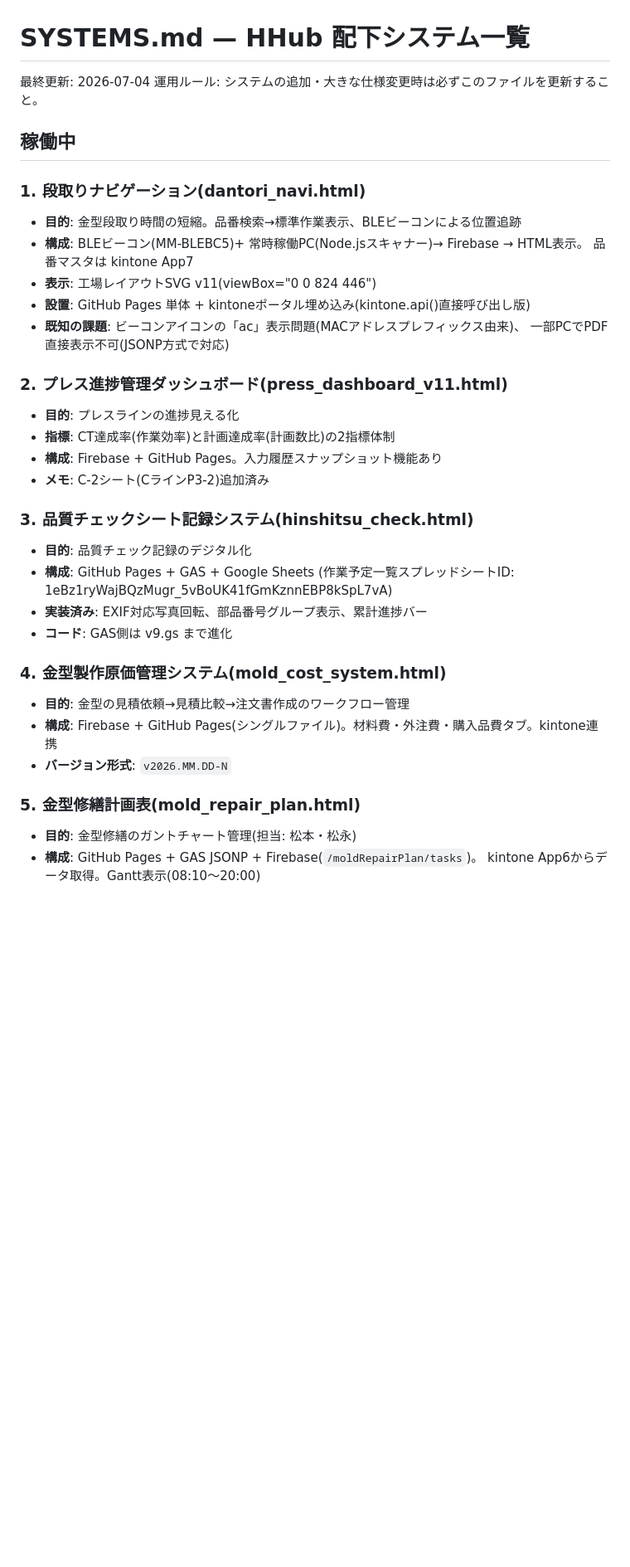
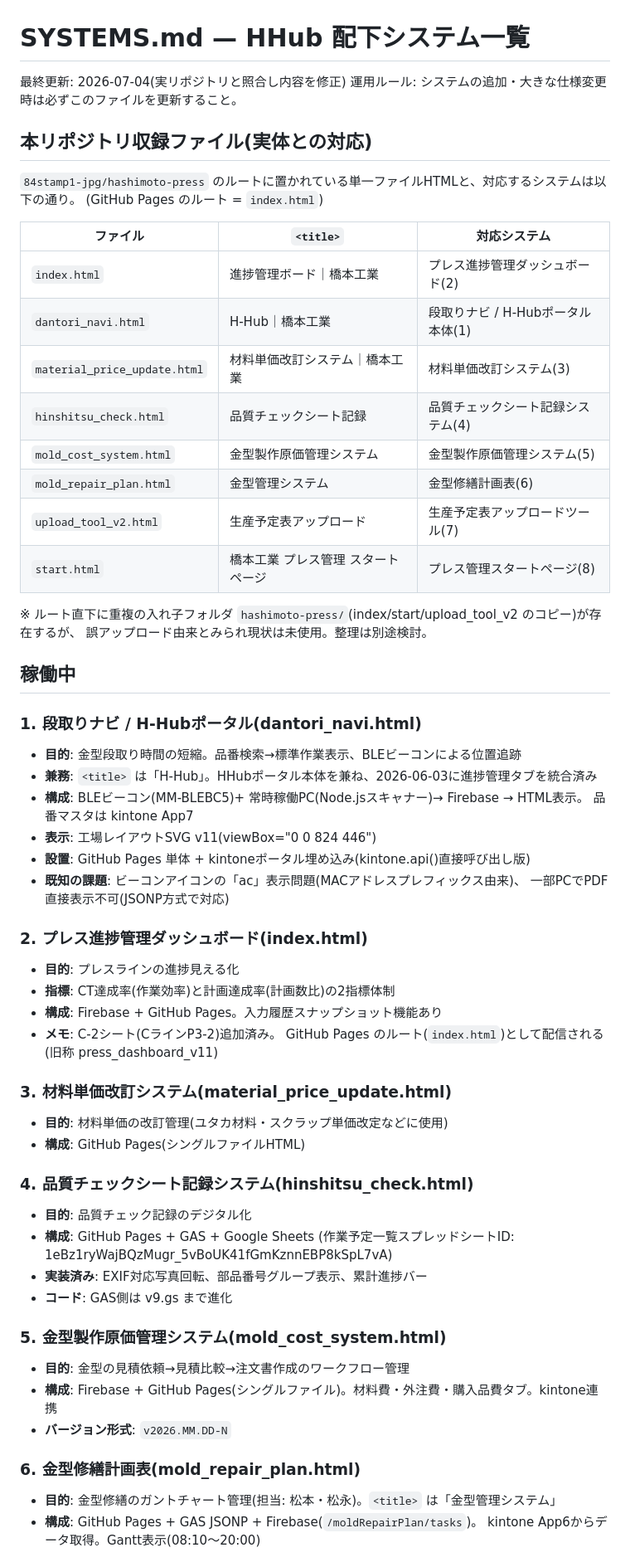
Before and after one commit to 84stamp1-jpg/hashimoto-press, a Markdown page: docs/SYSTEMS.md, the part around one of its changes. Shown at 83% size. GitHub-like rendering; blank space fills up the shorter version.

```diff
--- a/SYSTEMS.md
+++ b/docs/SYSTEMS.md
@@ -1,12 +1,32 @@
 # SYSTEMS.md — HHub 配下システム一覧
 
-最終更新: 2026-07-04
+最終更新: 2026-07-04(実リポジトリと照合し内容を修正)
 運用ルール: システムの追加・大きな仕様変更時は必ずこのファイルを更新すること。
+
+## 本リポジトリ収録ファイル(実体との対応)
+
+`84stamp1-jpg/hashimoto-press` のルートに置かれている単一ファイルHTMLと、対応するシステムは以下の通り。
+(GitHub Pages のルート = `index.html`)
+
+| ファイル | `<title>` | 対応システム |
+|----------|-----------|--------------|
+| `index.html` | 進捗管理ボード｜橋本工業 | プレス進捗管理ダッシュボード(2) |
+| `dantori_navi.html` | H-Hub｜橋本工業 | 段取りナビ / H-Hubポータル本体(1) |
+| `material_price_update.html` | 材料単価改訂システム｜橋本工業 | 材料単価改訂システム(3) |
+| `hinshitsu_check.html` | 品質チェックシート記録 | 品質チェックシート記録システム(4) |
+| `mold_cost_system.html` | 金型製作原価管理システム | 金型製作原価管理システム(5) |
+| `mold_repair_plan.html` | 金型管理システム | 金型修繕計画表(6) |
+| `upload_tool_v2.html` | 生産予定表アップロード | 生産予定表アップロードツール(7) |
+| `start.html` | 橋本工業 プレス管理 スタートページ | プレス管理スタートページ(8) |
+
+※ ルート直下に重複の入れ子フォルダ `hashimoto-press/`(index/start/upload_tool_v2 のコピー)が存在するが、
+  誤アップロード由来とみられ現状は未使用。整理は別途検討。
 
 ## 稼働中
 
-### 1. 段取りナビゲーション(dantori_navi.html)
+### 1. 段取りナビ / H-Hubポータル(dantori_navi.html)
 - **目的**: 金型段取り時間の短縮。品番検索→標準作業表示、BLEビーコンによる位置追跡
+- **兼務**: `<title>` は「H-Hub」。HHubポータル本体を兼ね、2026-06-03に進捗管理タブを統合済み
 - **構成**: BLEビーコン(MM-BLEBC5)+ 常時稼働PC(Node.jsスキャナー)→ Firebase → HTML表示。
   品番マスタは kintone App7
 - **表示**: 工場レイアウトSVG v11(viewBox="0 0 824 446")
@@ -14,26 +34,31 @@
 - **既知の課題**: ビーコンアイコンの「ac」表示問題(MACアドレスプレフィックス由来)、
   一部PCでPDF直接表示不可(JSONP方式で対応)
 
-### 2. プレス進捗管理ダッシュボード(press_dashboard_v11.html)
+### 2. プレス進捗管理ダッシュボード(index.html)
 - **目的**: プレスラインの進捗見える化
 - **指標**: CT達成率(作業効率)と計画達成率(計画数比)の2指標体制
 - **構成**: Firebase + GitHub Pages。入力履歴スナップショット機能あり
-- **メモ**: C-2シート(CラインP3-2)追加済み
+- **メモ**: C-2シート(CラインP3-2)追加済み。
+  GitHub Pages のルート(`index.html`)として配信される(旧称 press_dashboard_v11)
 
-### 3. 品質チェックシート記録システム(hinshitsu_check.html)
+### 3. 材料単価改訂システム(material_price_update.html)
+- **目的**: 材料単価の改訂管理(ユタカ材料・スクラップ単価改定などに使用)
+- **構成**: GitHub Pages(シングルファイルHTML)
+
+### 4. 品質チェックシート記録システム(hinshitsu_check.html)
 - **目的**: 品質チェック記録のデジタル化
 - **構成**: GitHub Pages + GAS + Google Sheets
   (作業予定一覧スプレッドシートID: 1eBz1ryWajBQzMugr_5vBoUK41fGmKznnEBP8kSpL7vA)
 - **実装済み**: EXIF対応写真回転、部品番号グループ表示、累計進捗バー
 - **コード**: GAS側は v9.gs まで進化
 
-### 4. 金型製作原価管理システム(mold_cost_system.html)
+### 5. 金型製作原価管理システム(mold_cost_system.html)
 - **目的**: 金型の見積依頼→見積比較→注文書作成のワークフロー管理
 - **構成**: Firebase + GitHub Pages(シングルファイル)。材料費・外注費・購入品費タブ。kintone連携
 - **バージョン形式**: `v2026.MM.DD-N`
 
-### 5. 金型修繕計画表(mold_repair_plan.html)
-- **目的**: 金型修繕のガントチャート管理(担当: 松本・松永)
+### 6. 金型修繕計画表(mold_repair_plan.html)
+- **目的**: 金型修繕のガントチャート管理(担当: 松本・松永)。`<title>` は「金型管理システム」
 - **構成**: GitHub Pages + GAS JSONP + Firebase(`/moldRepairPlan/tasks`)。
   kintone App6からデータ取得。Gantt表示(08:10〜20:00)
 
```
Also changed, not shown: other parts of docs/SYSTEMS.md (+18 -6 lines), docs/ARCHITECTURE.md (renamed from ARCHITECTURE.md, +2 -2 lines), docs/camera_system_spec.md (renamed from camera_system_spec.md).
